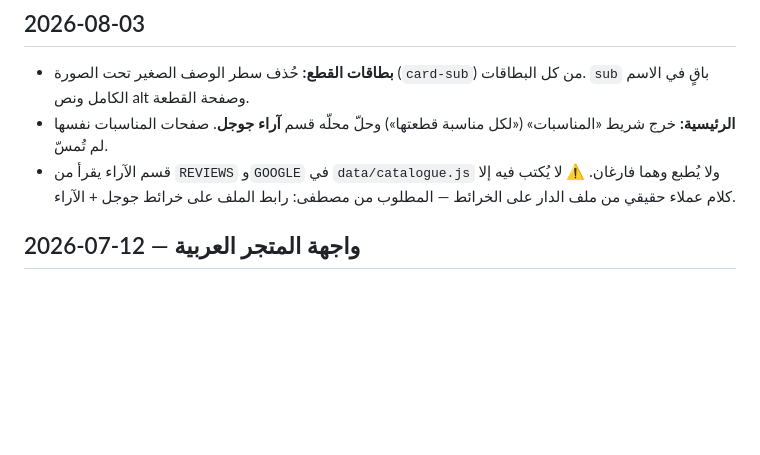
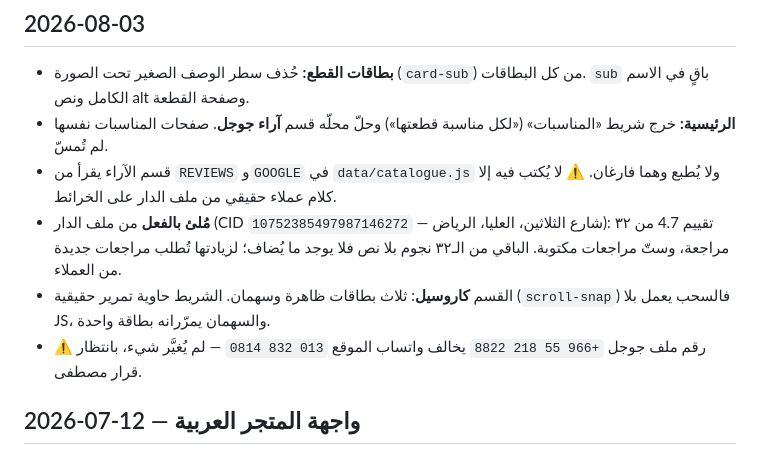
Before and after one commit to eclipseagency/Elkhamees-, a Markdown page: docs/change-log.md, the part around the change. GitHub-like rendering; blank space fills up the shorter version.

Commit message:
سجل التغييرات: آراء جوجل وكاروسيلها

```diff
--- a/docs/change-log.md
+++ b/docs/change-log.md
@@ -7,8 +7,14 @@
 - **الرئيسية:** خرج شريط «المناسبات» («لكل مناسبة قطعتها») وحلّ محلّه قسم
   **آراء جوجل**. صفحات المناسبات نفسها لم تُمسّ.
 - قسم الآراء يقرأ من `REVIEWS` و`GOOGLE` في `data/catalogue.js` ولا يُطبع وهما
-  فارغان. ⚠️ لا يُكتب فيه إلا كلام عملاء حقيقي من ملف الدار على الخرائط —
-  المطلوب من مصطفى: رابط الملف على خرائط جوجل + الآراء.
+  فارغان. ⚠️ لا يُكتب فيه إلا كلام عملاء حقيقي من ملف الدار على الخرائط.
+- **مُلئ بالفعل** من ملف الدار (CID `10752385497987146272` — شارع الثلاثين،
+  العليا، الرياض): تقييم 4.7 من ٣٢ مراجعة، وستّ مراجعات مكتوبة. الباقي من الـ٣٢
+  نجوم بلا نص فلا يوجد ما يُضاف؛ لزيادتها تُطلب مراجعات جديدة من العملاء.
+- القسم **كاروسيل**: ثلاث بطاقات ظاهرة وسهمان. الشريط حاوية تمرير حقيقية
+  (`scroll-snap`) فالسحب يعمل بلا JS، والسهمان يمرّرانه بطاقة واحدة.
+- ⚠️ رقم ملف جوجل `+966 55 218 8822` يخالف واتساب الموقع `013 832 0814` —
+  لم يُغيَّر شيء، بانتظار قرار مصطفى.
 
 ## 2026-07-12 — واجهة المتجر العربية
 
```
